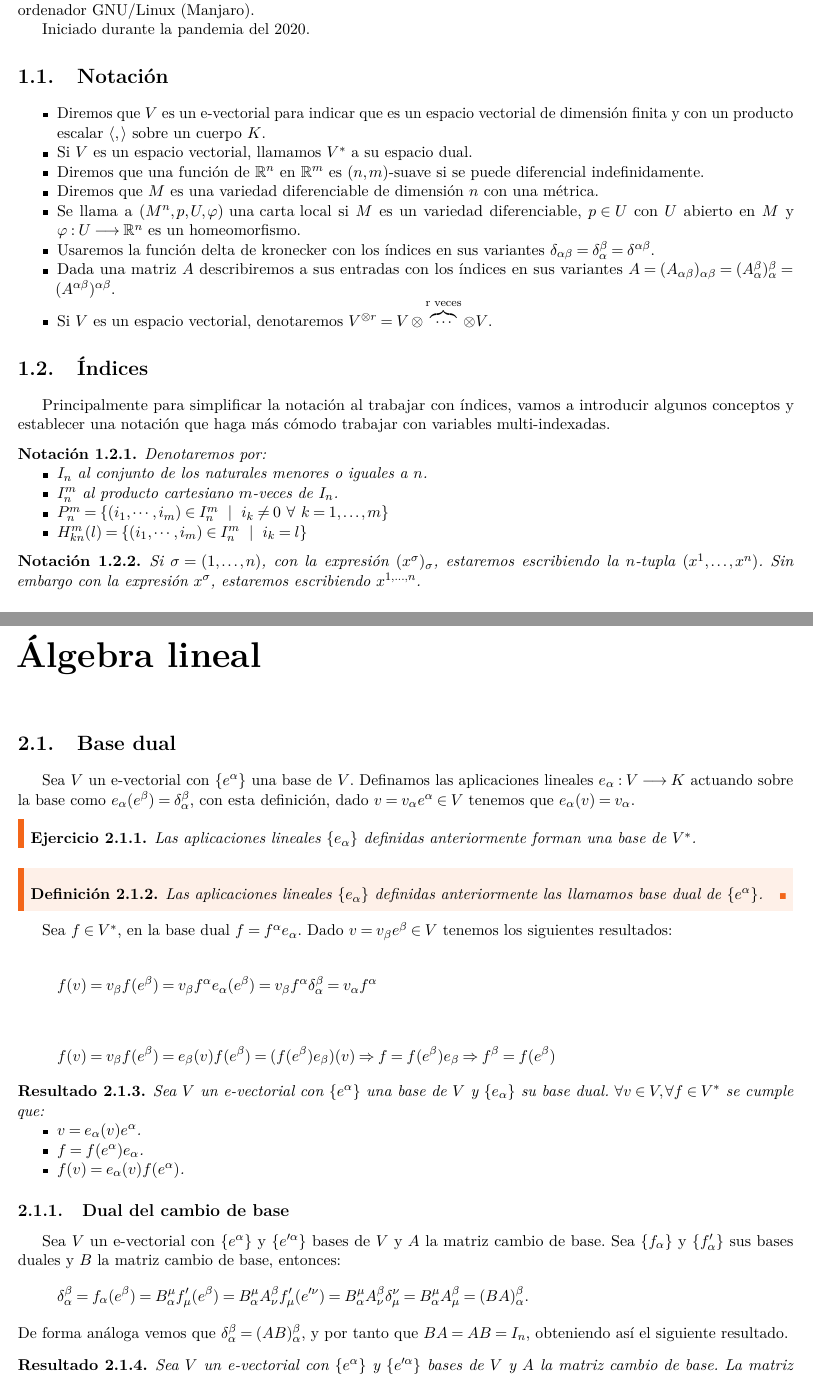
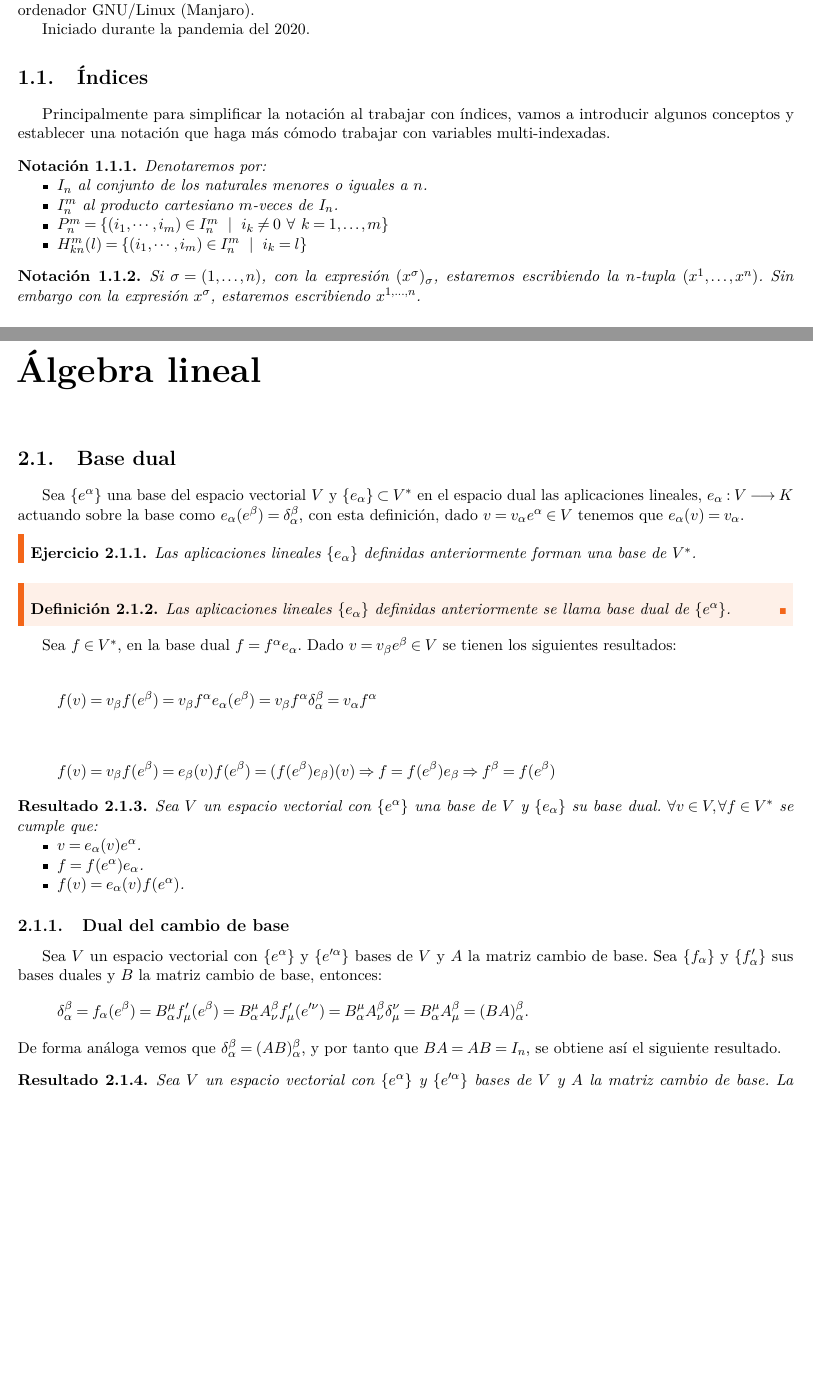
Before and after one commit to podxboq/GTR, a LaTeX book (src/main.tex, which reads src/base-dual.tex, src/intro.tex, src/personalizacion.tex): two parts of pages 1 and 3 of 16 before the commit and two parts of pages 3 and 5 of 18 after it, joined at a grey line, cut so that both start at the same text, the shorter picture padded with empty space. Compiled offline with pdfLaTeX.

Commit message:
Preparando entorno para generación del glosario

```diff
--- a/src/base-dual.tex
+++ b/src/base-dual.tex
@@ -1,5 +1,10 @@
-Sea $V$ un e-vectorial con $\{e^\alpha\}$ una base de $V$.
-Definamos las aplicaciones lineales $e_\alpha: V \longrightarrow K$ actuando sobre la base
+Sea $\{e^\alpha\}$ una base del espacio vectorial $V$
+y $\{e_\alpha\}\subset V^*$\glossarydef{dual}{$V^*$}{Espacio dual de $V$} en el espacio dual las aplicaciones lineales, $e_\alpha: V
+\longrightarrow
+K$
+actuando
+sobre la
+base
 como $e_\alpha(e^\beta)=\delta_\alpha^\beta$, con esta definición, dado $v=v_\alpha e^\alpha\in V$ tenemos
 que $e_\alpha(v)=v_\alpha$.
 
@@ -8,11 +13,11 @@ que $e_\alpha(v)=v_\alpha$.
 \end{exercise}
 
 \begin{definition}
-  Las aplicaciones lineales $\{e_\alpha\}$ definidas anteriormente las llamamos base dual de $\{e^\alpha\}$.
+  Las aplicaciones lineales $\{e_\alpha\}$ definidas anteriormente se llama base dual de $\{e^\alpha\}$.
 \end{definition}
 
 Sea $f\in V^*$, en la base dual $f=f^\alpha e_\alpha$.
-Dado $v=v_\beta e^\beta\in V$ tenemos los siguientes resultados:
+Dado $v=v_\beta e^\beta\in V$ se tienen los siguientes resultados:
 
 \begin{equation*}
   f(v)=v_\beta f(e^\beta)=v_\beta f^\alpha e_\alpha(e^\beta)=
@@ -25,7 +30,7 @@ Dado $v=v_\beta e^\beta\in V$ tenemos los siguientes resultados:
 
 \begin{proposition}
   \label{res:coordenadas_duales}
-  Sea $V$ un e-vectorial con $\{e^\alpha\}$ una base de $V$ y $\{e_\alpha\}$ su base dual.
+  Sea $V$ un espacio vectorial con $\{e^\alpha\}$ una base de $V$ y $\{e_\alpha\}$ su base dual.
   $\forall v\in V, \forall f\in V^*$ se cumple que:
   \begin{itemize}
     \item $v=e_\alpha(v)e^\alpha$.
@@ -35,17 +40,18 @@ Dado $v=v_\beta e^\beta\in V$ tenemos los siguientes resultados:
 \end{proposition}
 
 
-\subsection{Dual del cambio de base}\label{sec:dual-del-cambio-de-base}
-Sea $V$ un e-vectorial con $\{e^\alpha\}$ y $\{e'^\alpha\}$ bases de $V$ y $A$ la matriz cambio de base.
+\subsection{Dual del cambio de base}\label{subsec:dual-del-cambio-de-base}
+Sea $V$ un espacio vectorial con $\{e^\alpha\}$ y $\{e'^\alpha\}$ bases de $V$ y $A$ la matriz cambio de base.
 Sea $\{f_\alpha\}$ y $\{f'_\alpha\}$ sus bases duales y $B$ la matriz cambio de base, entonces:
 \[
   \delta_\alpha^\beta=f_\alpha(e^\beta)=B_\alpha^\mu f'_\mu(e^\beta)=B_\alpha^\mu A^\beta_\nu f'_\mu(e'^\nu)=B_\alpha^\mu A^\beta_\nu\delta^\nu_\mu=B_\alpha^\mu A^\beta_\mu=(BA)^\beta_\alpha.
 \]
-De forma análoga vemos que $\delta^\beta_\alpha=(AB)^\beta_\alpha$, y por tanto que $BA=AB=I_n$, obteniendo así el siguiente resultado.
+De forma análoga vemos que $\delta^\beta_\alpha=(AB)^\beta_\alpha$, y por tanto que $BA=AB=I_n$, se obtiene así el
+siguiente resultado.
 
 \begin{proposition}
   \label{res:dual_cambio_base}
-  Sea $V$ un e-vectorial con $\{e^\alpha\}$ y $\{e'^\alpha\}$ bases de $V$ y $A$ la matriz cambio de base.
+  Sea $V$ un espacio vectorial con $\{e^\alpha\}$ y $\{e'^\alpha\}$ bases de $V$ y $A$ la matriz cambio de base.
   La matriz cambio de base de las bases duales $\{f_\alpha\}$ en $\{f'_\alpha\}$ es $A^{-1}$.
 
 \end{proposition}
--- a/src/intro.tex
+++ b/src/intro.tex
@@ -13,22 +13,6 @@ Documento escrito en \LaTeX, con IntelliJ Idea como IDE y el plugin TeXiFy IDEA
 de Hannah-Sten en un ordenador GNU/Linux (Manjaro).
 
 Iniciado durante la pandemia del 2020.
-
-\section{Notaci\'on}\label{ch:notacion}
-\begin{itemize}
-  \item Diremos que $V$ es un e-vectorial para indicar que es un espacio vectorial
-  de dimensión finita y con un producto escalar $\pescalar{}{}$ sobre un cuerpo $K$.
-  \item Si $V$ es un espacio vectorial, llamamos $V^*$ a su espacio dual.
-  \item Diremos que una función de $\R^n$ en $\R^m$ es $(n,m)$-suave si se puede diferencial indefinidamente.
-  \item Diremos que $M$ es una variedad diferenciable de dimensión $n$ con una métrica.
-  \item Se llama a $\cartalocal$ si $M$ es un variedad diferenciable, $p\in U$ con $U$ abierto en $M$ y $\maps{\varphi}{U}{\R^n}$ es un homeomorfismo.
-  \item Usaremos la función delta de kronecker con los índices en sus variantes
-  $\delta_{\alpha\beta}=\delta_\alpha^\beta=\delta^{\alpha\beta}$.
-  \item Dada una matriz $A$ describiremos a sus entradas con los índices en sus variantes
-  $A=(A_{\alpha\beta})_{\alpha\beta}=(A_\alpha^\beta)_\alpha^\beta=(A^{\alpha\beta})^{\alpha\beta}$.
-  \item Si $V$ es un espacio vectorial, denotaremos
-  $V^{\otimes r}=V\otimes\overbrace{\cdots}^\text{r\ veces}\otimes V$.
-\end{itemize}
 
 \section{\'Indices}\label{sec:indices}
 Principalmente para simplificar la notación al trabajar con índices, vamos
--- a/src/main.tex
+++ b/src/main.tex
@@ -16,9 +16,11 @@
 \usepackage{titletoc} % Required for manipulating the table of contents
 \usepackage{makeidx} % Required to make an index
 \RequirePackage[framemethod=default]{mdframed} % Required for creating the theorem, definition, exercise and corollary boxes
+\usepackage{glossaries}
 
 \input{config.tex}
-
 \input{personalizacion.tex}
 
+\makeglossaries
+
 \begin{document}
--- a/src/personalizacion.tex
+++ b/src/personalizacion.tex
@@ -20,3 +20,4 @@
 \providecommand{\operatoravg}[3]{\left\langle#1|#2|#3\right\rangle}
 \providecommand{\cinfinity}[1]{\mathscr{C}^\infty(#1)}
 \providecommand{\mapsdef}[5]{ #1:\ #2 & \longrightarrow #3 \\ #4 & \longmapsto #5}
+\providecommand{\glossarydef}[3]{\newglossaryentry{#1}{name={#2},description={#3}}}
```
Also changed, not shown: src/analisis.tex (+1 -0 lines), src/tensores.tex (+1 -1 lines), src/main.tex (2 more changed lines), 1 other file.
